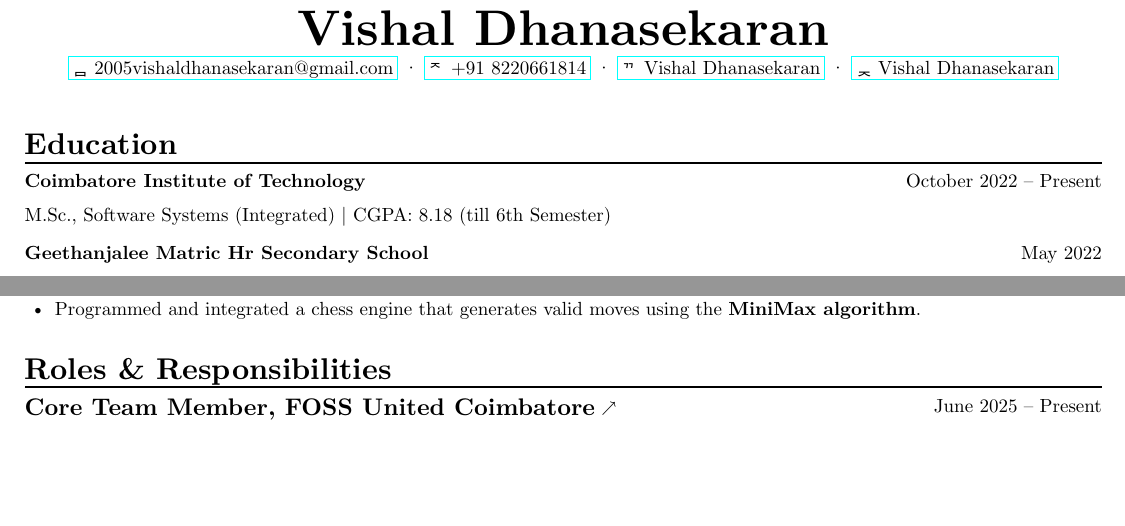
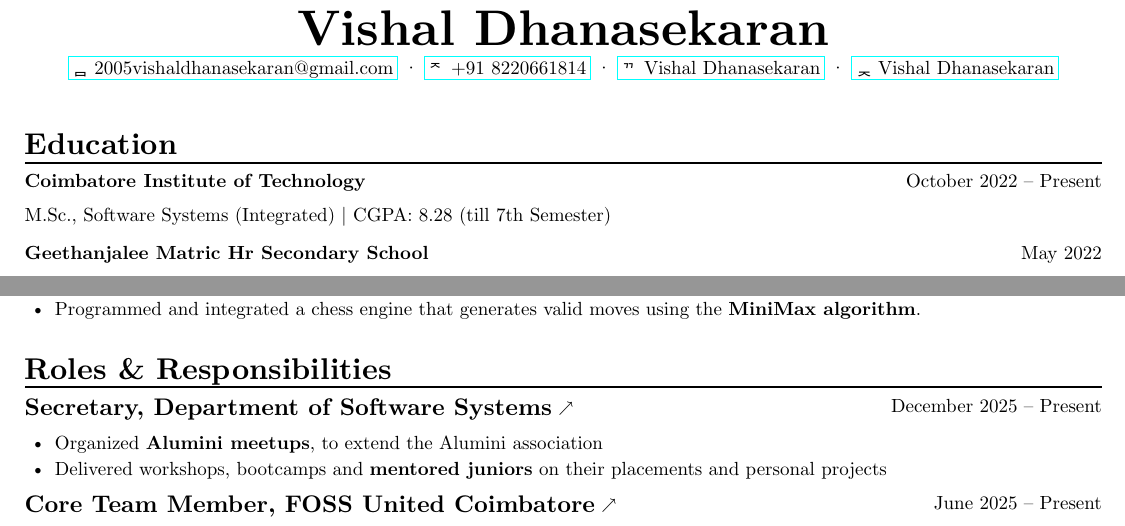
Before and after one commit to VishalDhanasekaran/resume, a Typst document (src/main.typ, which reads src/data.typ): two parts of page 1 of 2, joined at a grey line, cut so that both start at the same text, the shorter picture padded with empty space. Compiled offline with Typst 0.15; a missing font is replaced by an installed copy or a similar font.

Commit message:
update dept secretary role and cgpa

```diff
--- a/src/data.typ
+++ b/src/data.typ
@@ -162,7 +162,17 @@
   start: "June 2025",
   end: "Present",
 )
-
+#let dept_secretary = (
+  role: "Secretary",
+  organization:"Department of Software Systems",
+  url:"https://cit.edu.in/msc-software-systems",
+  achievements: (
+    [Organized *Alumini meetups*, to extend the Alumini association],
+    [Delivered workshops, bootcamps and *mentored juniors* on their placements and personal projects]
+  ),
+  start: "December 2025",
+  end: "Present"
+)
 #let club_advisor = (
   role: "Club Advisor",
   organization: "FOSS-CIT",
--- a/src/main.typ
+++ b/src/main.typ
@@ -7,7 +7,7 @@
 
   section[Education]
   grid(columns: (auto, 1fr), [*Coimbatore Institute of Technology*], grid.cell(align: right)[October 2022 -- Present])
-  [M.Sc., Software Systems (Integrated) | CGPA: 8.18 (till 6th Semester)]
+  [M.Sc., Software Systems (Integrated) | CGPA: 8.28 (till 7th Semester)]
   v(2pt)
   grid(columns: (auto, 1fr), [*Geethanjalee Matric Hr Secondary School*], grid.cell(align: right)[May 2022])
   [HSC | Percentage: 85.3%]
```
Also changed, not shown: src/data.typ (4 more changed lines).
